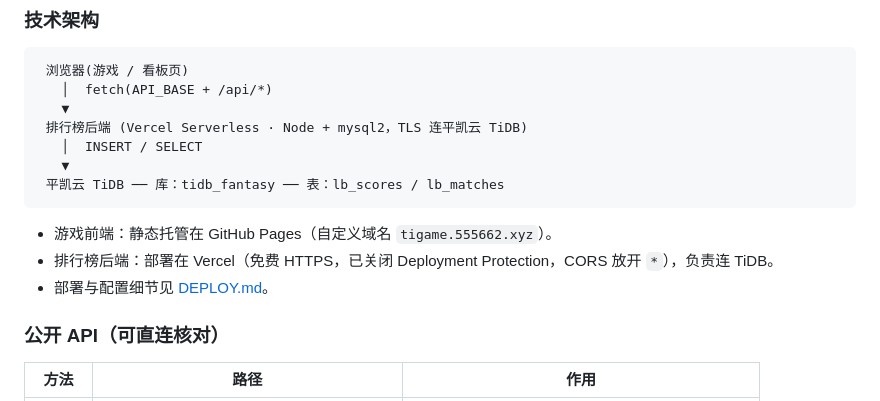
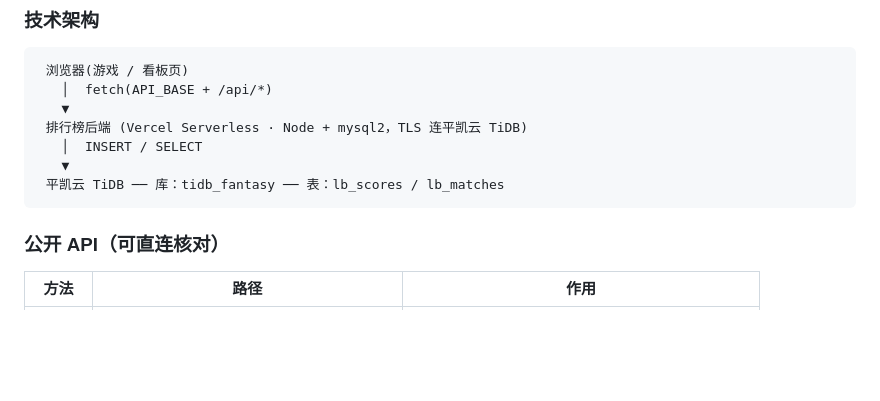
Before and after one commit to loganwo/tidb-fantasy, a Markdown page: README.md, the part around the change. Drawn GitHub-style; blank space fills up the shorter version.

Commit message:
docs: 精简技术架构段，移除托管/部署细节列表

````diff
--- a/README.md
+++ b/README.md
@@ -92,10 +92,6 @@
  平凯云 TiDB ── 库：tidb_fantasy ── 表：lb_scores / lb_matches
 ```
 
-- 游戏前端：静态托管在 GitHub Pages（自定义域名 `tigame.555662.xyz`）。
-- 排行榜后端：部署在 Vercel（免费 HTTPS，已关闭 Deployment Protection，CORS 放开 `*`），负责连 TiDB。
-- 部署与配置细节见 [DEPLOY.md](DEPLOY.md)。
-
 ### 公开 API（可直连核对）
 
 | 方法 | 路径 | 作用 |
````
